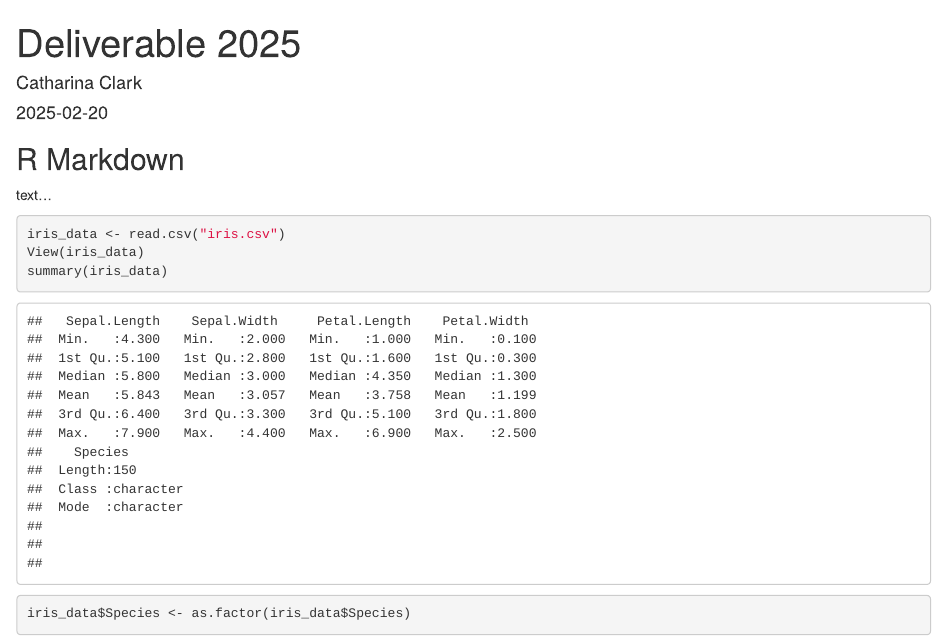
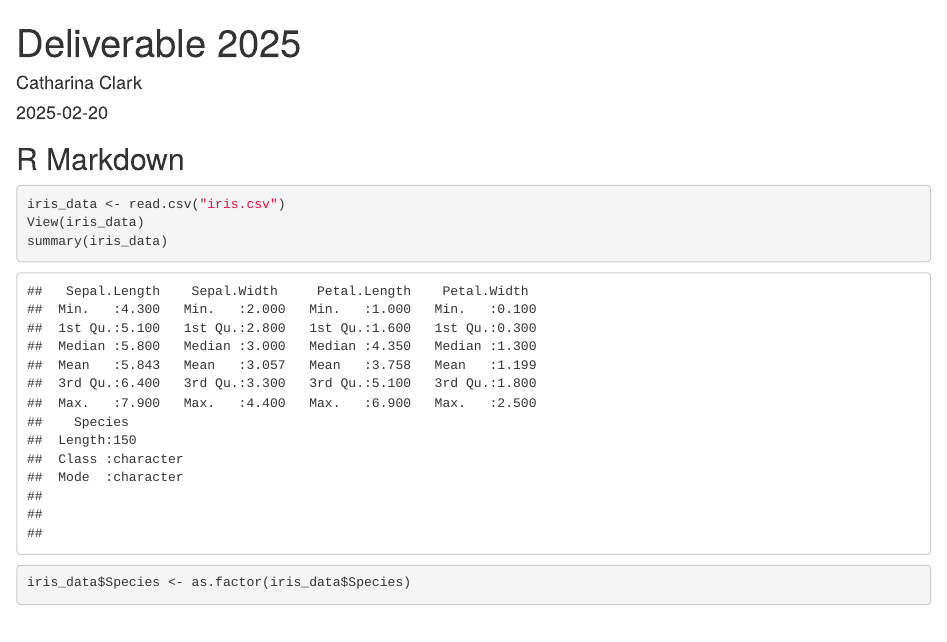
Before and after one commit to Catharina08/Reproducible-Research-GITHub-Deliverable-CLRCAT008, an R Markdown document (Deliverable.Rmd): the page in a window 1100 px wide, from its top. Rendered offline with R 4.5, knitr and Pandoc, with nearby package versions.

Commit message:
testing...

````diff
--- a/Deliverable.Rmd
+++ b/Deliverable.Rmd
@@ -10,8 +10,6 @@ knitr::opts_chunk$set(echo = TRUE)
 ```
 
 ## R Markdown
-
-text...
 
 ```{r iris}
 iris_data <- read.csv("iris.csv")
````
